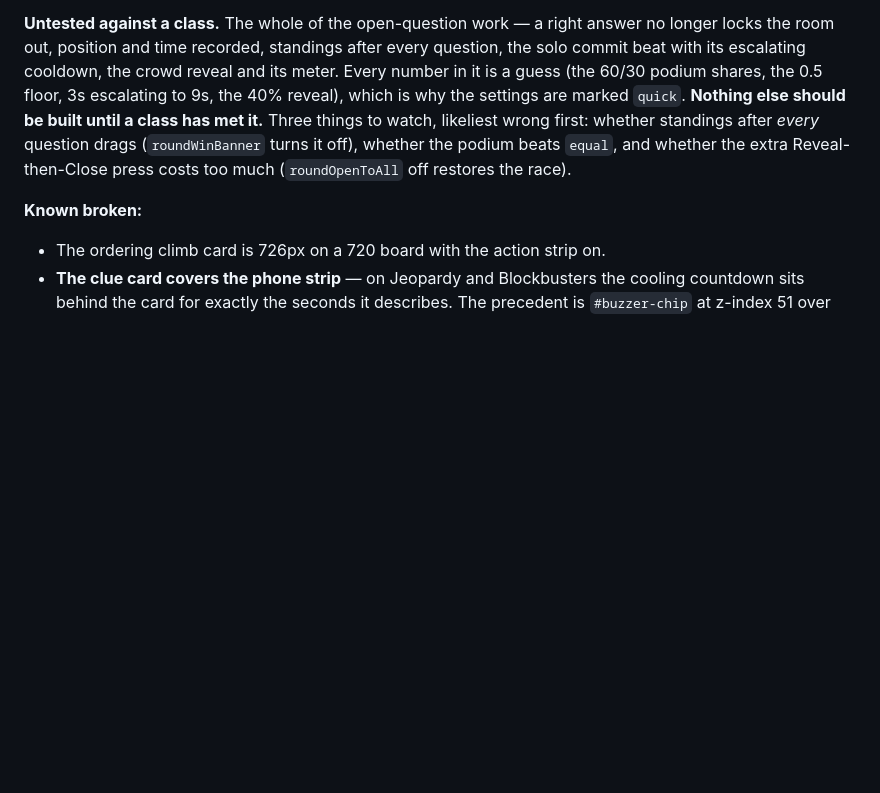
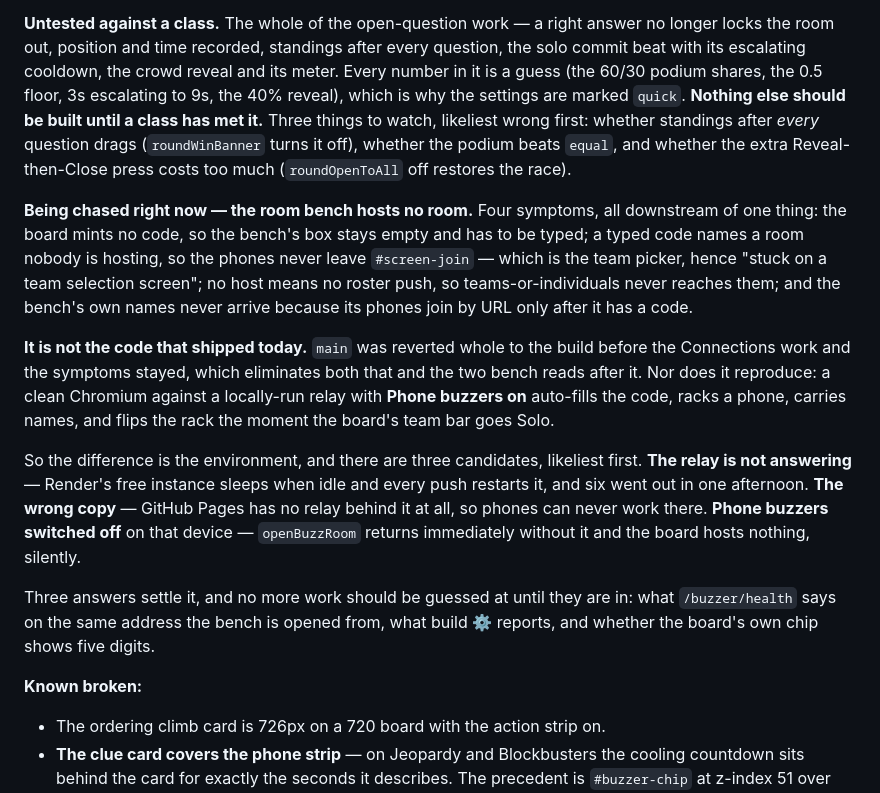
Before and after one commit to Raganther/engishism, a Markdown page: CLAUDE.md, the part around the change. GitHub-like rendering; blank space fills up the shorter version.

Commit message:
The bench bug, written down where the next session starts
Reported three times and still live after the whole build was reverted to before
Connections, which is the fact that matters: it eliminates today's feature work and
the two bench reads after it, and moves the search to the environment.

All four symptoms are one cause. No host means no code, so the bench's box stays
empty; a typed code names a room nobody hosts, so a phone never leaves
`#screen-join` — which *is* the team picker, and that is the "stuck on a team
selection screen"; with no host there is no roster push, so teams-or-individuals
never reaches the handsets; and the bench's names ride on a join URL it cannot build
without a code.

Candidates in order, with the reason each fits: the relay not answering, since
Render's free instance sleeps and six pushes today each restarted it; the Pages copy,
which has no relay at all; and Phone buzzers off on that device, where
`openBuzzRoom` returns immediately and the board hosts nothing without saying so.

Three answers settle it — `/buzzer/health` on the same address, the build in ⚙, and
whether the chip shows five digits — and nothing else should be built until they are
in. That is the whole point of the entry: the last two attempts were guesses at code
that a clean profile says is fine.

Co-Authored-By: Claude <noreply@anthropic.com>
Claude-Session: https://claude.ai/code/session_01Pr5P4vqPd6qEvWeSC3PJdm

```diff
--- a/CLAUDE.md
+++ b/CLAUDE.md
@@ -658,6 +658,31 @@ standings after *every* question drags (`roundWinBanner` turns it off), whether
 podium beats `equal`, and whether the extra Reveal-then-Close press costs too much
 (`roundOpenToAll` off restores the race).
 
+**Being chased right now — the room bench hosts no room.** Four symptoms, all
+downstream of one thing: the board mints no code, so the bench's box stays empty and
+has to be typed; a typed code names a room nobody is hosting, so the phones never
+leave `#screen-join` — which is the team picker, hence "stuck on a team selection
+screen"; no host means no roster push, so teams-or-individuals never reaches them;
+and the bench's own names never arrive because its phones join by URL only after it
+has a code.
+
+**It is not the code that shipped today.** `main` was reverted whole to the build
+before the Connections work and the symptoms stayed, which eliminates both that and
+the two bench reads after it. Nor does it reproduce: a clean Chromium against a
+locally-run relay with **Phone buzzers on** auto-fills the code, racks a phone,
+carries names, and flips the rack the moment the board's team bar goes Solo.
+
+So the difference is the environment, and there are three candidates, likeliest
+first. **The relay is not answering** — Render's free instance sleeps when idle and
+every push restarts it, and six went out in one afternoon. **The wrong copy** —
+GitHub Pages has no relay behind it at all, so phones can never work there. **Phone
+buzzers switched off** on that device — `openBuzzRoom` returns immediately without
+it and the board hosts nothing, silently.
+
+Three answers settle it, and no more work should be guessed at until they are in:
+what `/buzzer/health` says on the same address the bench is opened from, what build
+⚙ reports, and whether the board's own chip shows five digits.
+
 **Known broken:**
 - The ordering climb card is 726px on a 720 board with the action strip on.
 - **The clue card covers the phone strip** — on Jeopardy and Blockbusters the cooling
```
